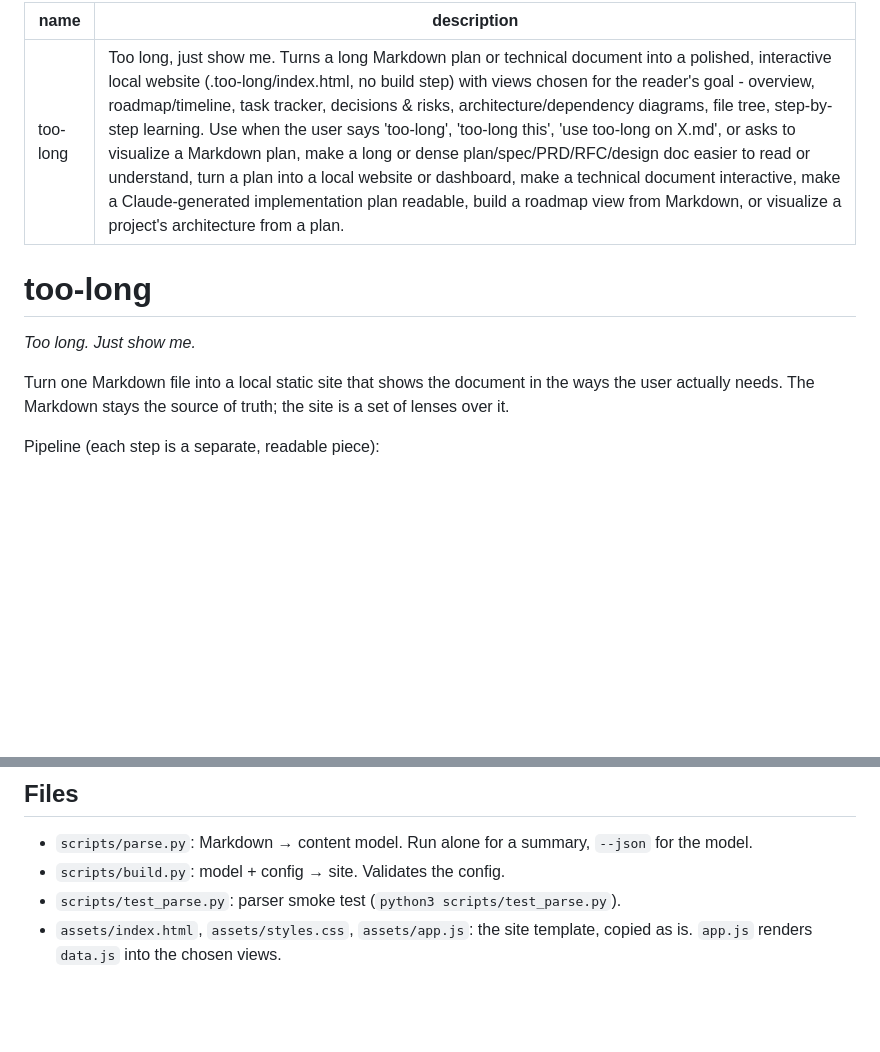
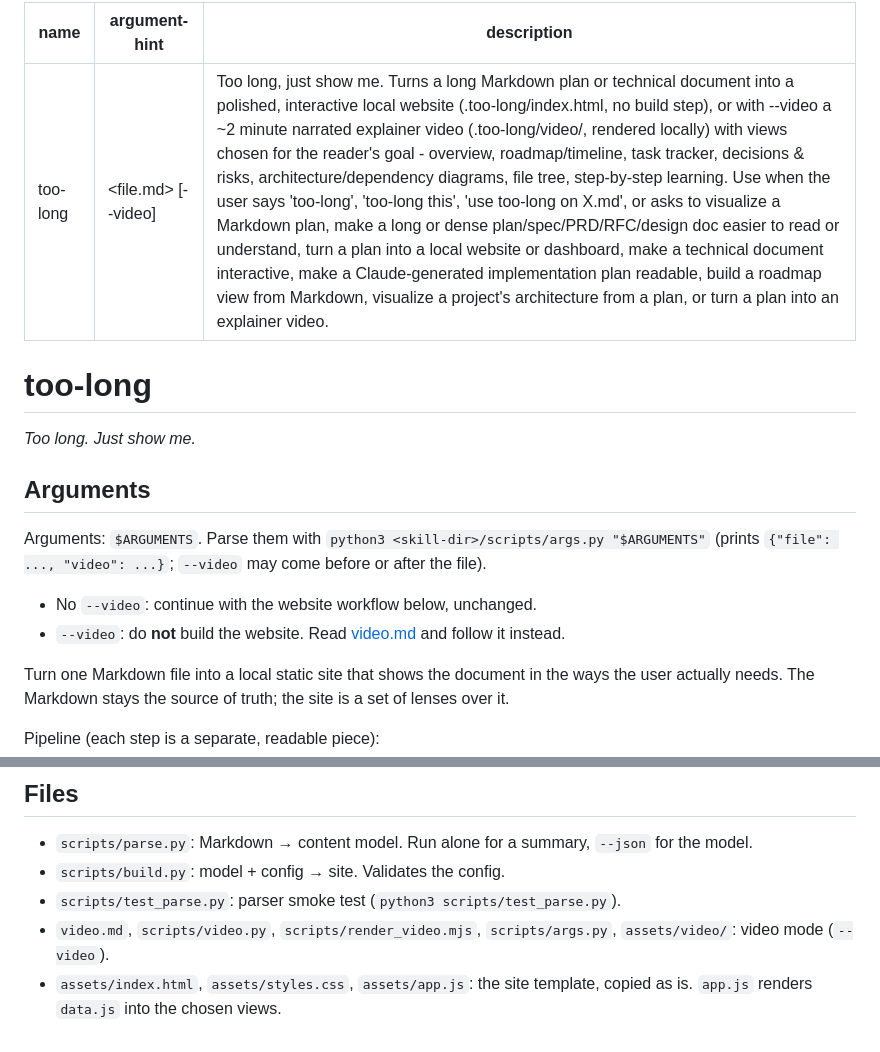
Before and after one commit to GalHavshush/too-long, a Markdown page: SKILL.md, 2 parts joined by grey strips. Drawn GitHub-style; blank space fills up the shorter version.

```diff
--- a/SKILL.md
+++ b/SKILL.md
@@ -1,11 +1,20 @@
 ---
 name: too-long
-description: "Too long, just show me. Turns a long Markdown plan or technical document into a polished, interactive local website (.too-long/index.html, no build step) with views chosen for the reader's goal - overview, roadmap/timeline, task tracker, decisions & risks, architecture/dependency diagrams, file tree, step-by-step learning. Use when the user says 'too-long', 'too-long this', 'use too-long on X.md', or asks to visualize a Markdown plan, make a long or dense plan/spec/PRD/RFC/design doc easier to read or understand, turn a plan into a local website or dashboard, make a technical document interactive, make a Claude-generated implementation plan readable, build a roadmap view from Markdown, or visualize a project's architecture from a plan."
+argument-hint: <file.md> [--video]
+description: "Too long, just show me. Turns a long Markdown plan or technical document into a polished, interactive local website (.too-long/index.html, no build step), or with --video a ~2 minute narrated explainer video (.too-long/video/, rendered locally) with views chosen for the reader's goal - overview, roadmap/timeline, task tracker, decisions & risks, architecture/dependency diagrams, file tree, step-by-step learning. Use when the user says 'too-long', 'too-long this', 'use too-long on X.md', or asks to visualize a Markdown plan, make a long or dense plan/spec/PRD/RFC/design doc easier to read or understand, turn a plan into a local website or dashboard, make a technical document interactive, make a Claude-generated implementation plan readable, build a roadmap view from Markdown, visualize a project's architecture from a plan, or turn a plan into an explainer video."
 ---
 
 # too-long
 
 *Too long. Just show me.*
+
+## Arguments
+
+Arguments: `$ARGUMENTS`. Parse them with `python3 <skill-dir>/scripts/args.py "$ARGUMENTS"`
+(prints `{"file": ..., "video": ...}`; `--video` may come before or after the file).
+
+- No `--video`: continue with the website workflow below, unchanged.
+- `--video`: do **not** build the website. Read [video.md](video.md) and follow it instead.
 
 Turn one Markdown file into a local static site that shows the document in the
 ways the user actually needs. The Markdown stays the source of truth; the site
@@ -192,4 +201,5 @@ The Markdown is the source of truth.
 - `scripts/parse.py`: Markdown → content model. Run alone for a summary, `--json` for the model.
 - `scripts/build.py`: model + config → site. Validates the config.
 - `scripts/test_parse.py`: parser smoke test (`python3 scripts/test_parse.py`).
+- `video.md`, `scripts/video.py`, `scripts/render_video.mjs`, `scripts/args.py`, `assets/video/`: video mode (`--video`).
 - `assets/index.html`, `assets/styles.css`, `assets/app.js`: the site template, copied as is. `app.js` renders `data.js` into the chosen views.
```
Also changed, not shown: README.md (+33 -2 lines), video.md (added, +73 -0 lines), docs/screenshots/video-frames.png (added), 11 other files.
